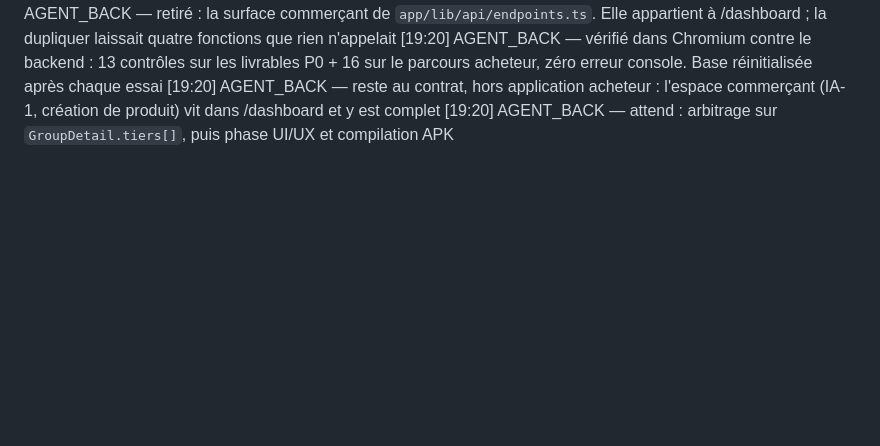
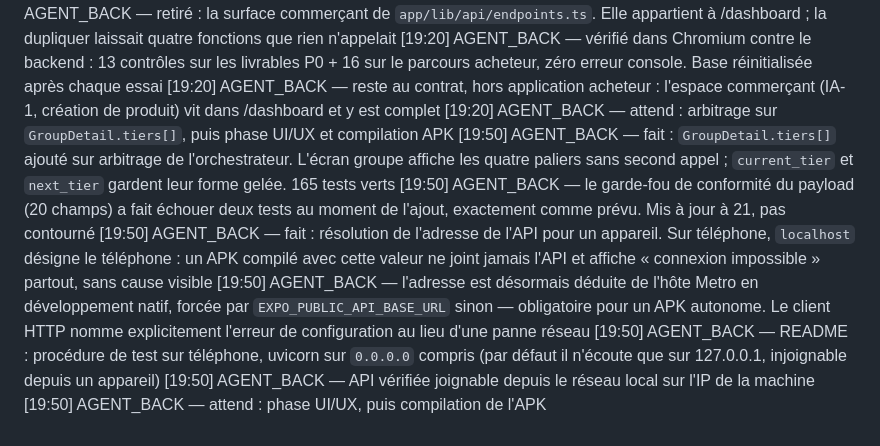
Before and after one commit to Topboy77Mp/hackathon_Yas, a Markdown page: docs/handoff/journal.md, the part around the change. Rendered like a GitHub page; blank space fills up the shorter version.

```diff
--- a/docs/handoff/journal.md
+++ b/docs/handoff/journal.md
@@ -115,3 +115,10 @@ Format : `[HH:MM] AGENT_X — fait / bloqué par / attend`
 [19:20] AGENT_BACK — vérifié dans Chromium contre le backend : 13 contrôles sur les livrables P0 + 16 sur le parcours acheteur, zéro erreur console. Base réinitialisée après chaque essai
 [19:20] AGENT_BACK — reste au contrat, hors application acheteur : l'espace commerçant (IA-1, création de produit) vit dans /dashboard et y est complet
 [19:20] AGENT_BACK — attend : arbitrage sur `GroupDetail.tiers[]`, puis phase UI/UX et compilation APK
+[19:50] AGENT_BACK — fait : `GroupDetail.tiers[]` ajouté sur arbitrage de l'orchestrateur. L'écran groupe affiche les quatre paliers sans second appel ; `current_tier` et `next_tier` gardent leur forme gelée. 165 tests verts
+[19:50] AGENT_BACK — le garde-fou de conformité du payload (20 champs) a fait échouer deux tests au moment de l'ajout, exactement comme prévu. Mis à jour à 21, pas contourné
+[19:50] AGENT_BACK — fait : résolution de l'adresse de l'API pour un appareil. Sur téléphone, `localhost` désigne le téléphone : un APK compilé avec cette valeur ne joint jamais l'API et affiche « connexion impossible » partout, sans cause visible
+[19:50] AGENT_BACK — l'adresse est désormais déduite de l'hôte Metro en développement natif, forcée par `EXPO_PUBLIC_API_BASE_URL` sinon — obligatoire pour un APK autonome. Le client HTTP nomme explicitement l'erreur de configuration au lieu d'une panne réseau
+[19:50] AGENT_BACK — README : procédure de test sur téléphone, uvicorn sur `0.0.0.0` compris (par défaut il n'écoute que sur 127.0.0.1, injoignable depuis un appareil)
+[19:50] AGENT_BACK — API vérifiée joignable depuis le réseau local sur l'IP de la machine
+[19:50] AGENT_BACK — attend : phase UI/UX, puis compilation de l'APK
```
Also changed, not shown: docs/handoff/contract-changes.md (+28 -0 lines).
